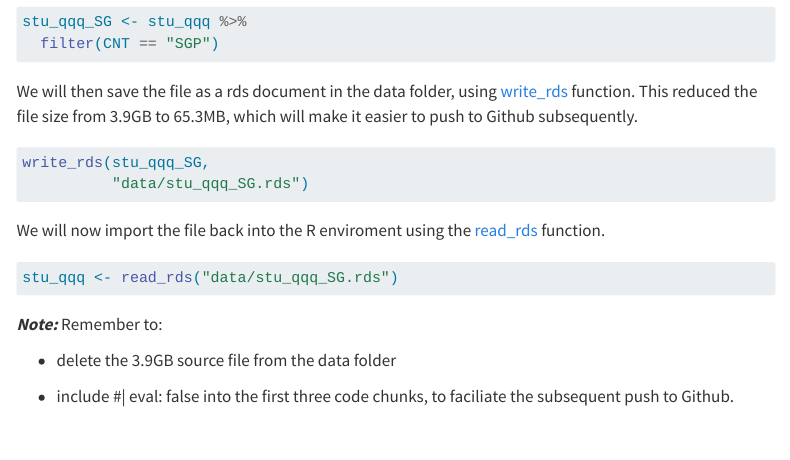
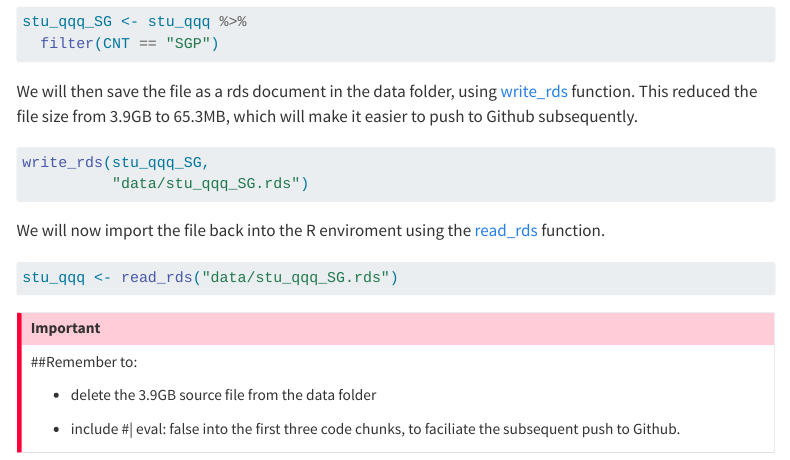
Before and after one commit to zer0nemesis/ISSS608-VAA, a Quarto document (In-Class_Ex/In-Class_Ex01/In-Class_Ex01.qmd): the page in a window 1100 px wide, from 750 px down. Rendered offline with R 4.5, knitr and Pandoc in place of Quarto, with nearby package versions; the code is not run, so its results and figures are left out; menus at the side of the page are left out.

Commit message:
commit for in class ex 01

````diff
--- a/In-Class_Ex/In-Class_Ex01/In-Class_Ex01.qmd
+++ b/In-Class_Ex/In-Class_Ex01/In-Class_Ex01.qmd
@@ -61,8 +61,11 @@ We will now import the file back into the R enviroment using the [read_rds](http
 stu_qqq <- read_rds("data/stu_qqq_SG.rds")
 ```
 
-***Note:*** Remember to:
+::: callout-important
+
+##Remember to:
 
 -   delete the 3.9GB source file from the data folder
 
 -   include #\| eval: false into the first three code chunks, to faciliate the subsequent push to Github.
+:::
````
Also changed, not shown: 2 other files.
